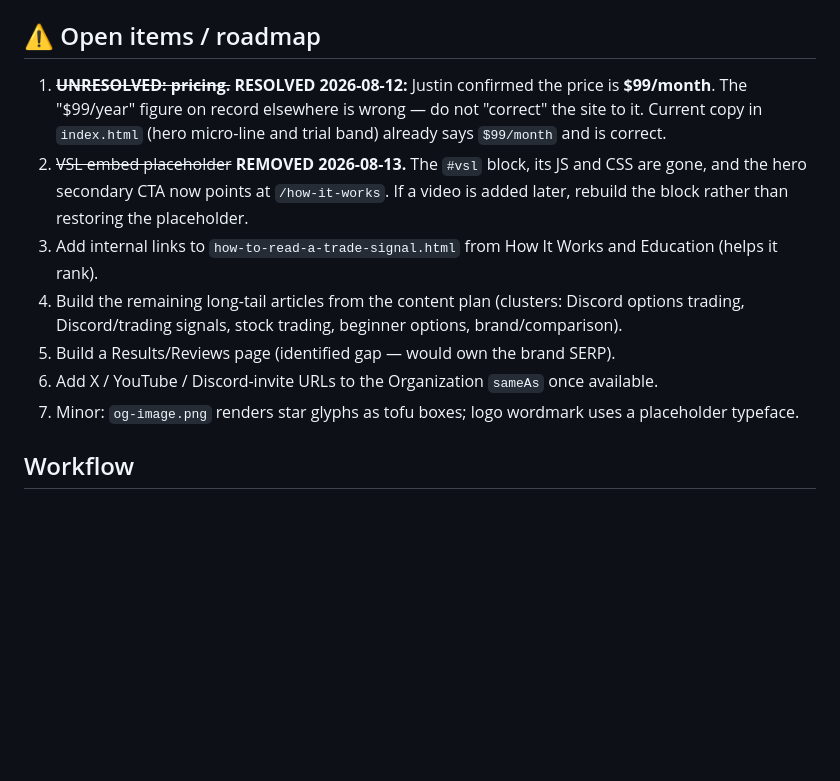
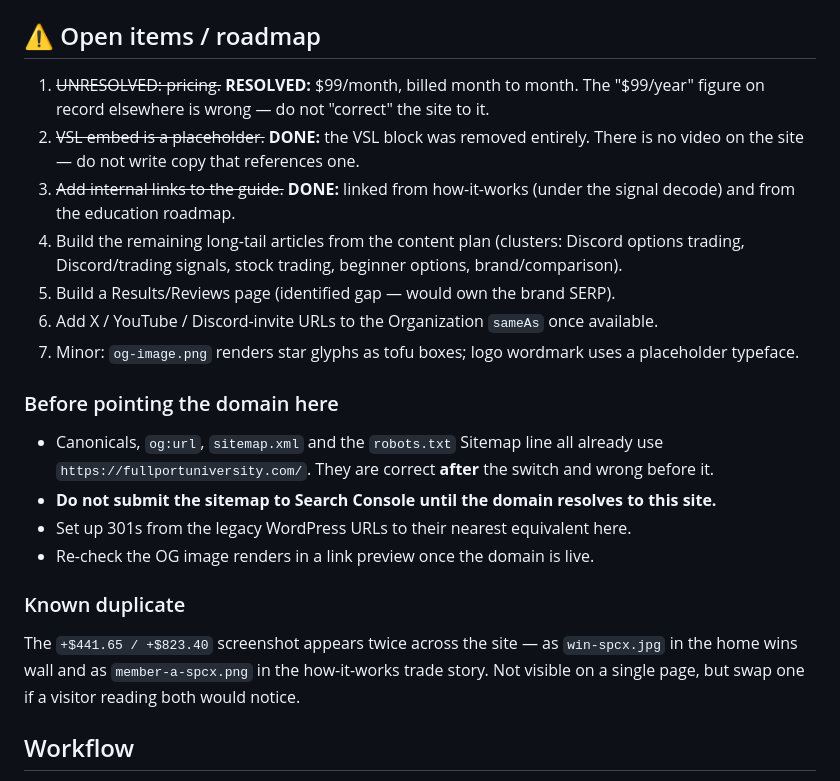
Before and after one commit to fullportjust/fullportsitemain, a Markdown page: CLAUDE.md, the part around the change. Rendered like a GitHub page; blank space fills up the shorter version.

Commit message:
Update the roadmap for the domain switch
Marks pricing, the VSL removal and the guide's inbound links as done,
and adds a pre-switch checklist: the canonicals and sitemap already
point at fullportuniversity.com, so they are correct only after the
domain resolves here - and the sitemap should not be submitted until
then. Also records the one duplicated screenshot across pages.

Co-Authored-By: Claude Opus 5 <noreply@anthropic.com>

```diff
--- a/CLAUDE.md
+++ b/CLAUDE.md
@@ -50,13 +50,22 @@ This is a separate, from-scratch site — **not** the legacy WordPress site at f
 
 ## ⚠️ Open items / roadmap
 
-1. ~~**UNRESOLVED: pricing.**~~ **RESOLVED 2026-08-12:** Justin confirmed the price is **$99/month**. The "$99/year" figure on record elsewhere is wrong — do not "correct" the site to it. Current copy in `index.html` (hero micro-line and trial band) already says `$99/month` and is correct.
-2. ~~VSL embed placeholder~~ **REMOVED 2026-08-13.** The `#vsl` block, its JS and CSS are gone, and the hero secondary CTA now points at `/how-it-works`. If a video is added later, rebuild the block rather than restoring the placeholder.
-3. Add internal links to `how-to-read-a-trade-signal.html` from How It Works and Education (helps it rank).
+1. ~~UNRESOLVED: pricing.~~ **RESOLVED:** $99/month, billed month to month. The "$99/year" figure on record elsewhere is wrong — do not "correct" the site to it.
+2. ~~VSL embed is a placeholder.~~ **DONE:** the VSL block was removed entirely. There is no video on the site — do not write copy that references one.
+3. ~~Add internal links to the guide.~~ **DONE:** linked from how-it-works (under the signal decode) and from the education roadmap.
 4. Build the remaining long-tail articles from the content plan (clusters: Discord options trading, Discord/trading signals, stock trading, beginner options, brand/comparison).
 5. Build a Results/Reviews page (identified gap — would own the brand SERP).
 6. Add X / YouTube / Discord-invite URLs to the Organization `sameAs` once available.
 7. Minor: `og-image.png` renders star glyphs as tofu boxes; logo wordmark uses a placeholder typeface.
+
+### Before pointing the domain here
+- Canonicals, `og:url`, `sitemap.xml` and the `robots.txt` Sitemap line all already use `https://fullportuniversity.com/`. They are correct **after** the switch and wrong before it.
+- **Do not submit the sitemap to Search Console until the domain resolves to this site.**
+- Set up 301s from the legacy WordPress URLs to their nearest equivalent here.
+- Re-check the OG image renders in a link preview once the domain is live.
+
+### Known duplicate
+The `+$441.65 / +$823.40` screenshot appears twice across the site — as `win-spcx.jpg` in the home wins wall and as `member-a-spcx.png` in the how-it-works trade story. Not visible on a single page, but swap one if a visitor reading both would notice.
 
 ## Workflow
 
```
